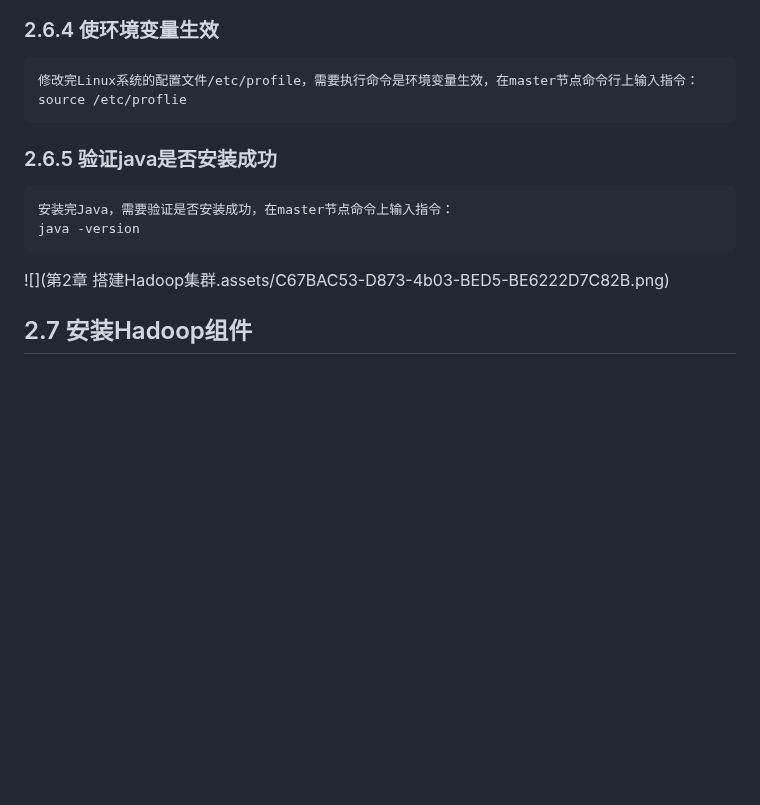
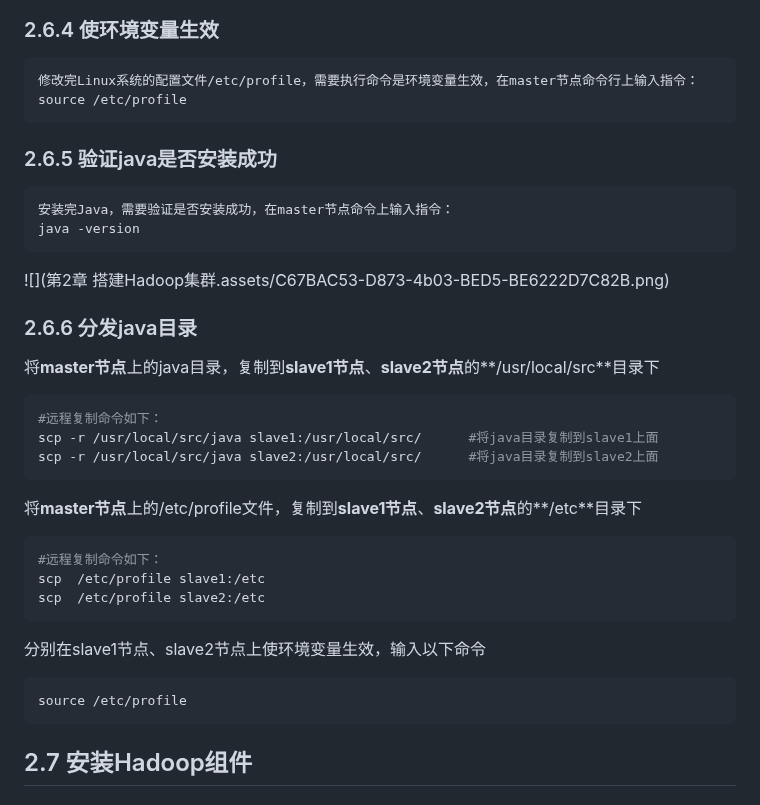
Before and after one commit to lywsmart/BigData, a Markdown page: 大数据基础/第2章 搭建Hadoop集群.md, the part around the change. GitHub-like rendering; blank space fills up the shorter version.

````diff
--- a/大数据基础/第2章 搭建Hadoop集群.md
+++ b/大数据基础/第2章 搭建Hadoop集群.md
@@ -226,7 +226,7 @@ export PATH=$PATH:$JAVA_HOME/bin
 
 ```shell
 修改完Linux系统的配置文件/etc/profile，需要执行命令是环境变量生效，在master节点命令行上输入指令：
-source /etc/proflie
+source /etc/profile
 ```
 
 
@@ -240,7 +240,29 @@ java -version
 
 ![](第2章 搭建Hadoop集群.assets/C67BAC53-D873-4b03-BED5-BE6222D7C82B.png)
 
+### 2.6.6 分发java目录
 
+将**master节点**上的java目录，复制到**slave1节点**、**slave2节点**的**/usr/local/src**目录下
+
+```shell
+#远程复制命令如下：
+scp -r /usr/local/src/java slave1:/usr/local/src/      #将java目录复制到slave1上面
+scp -r /usr/local/src/java slave2:/usr/local/src/      #将java目录复制到slave2上面
+```
+
+将**master节点**上的/etc/profile文件，复制到**slave1节点**、**slave2节点**的**/etc**目录下
+
+```shell
+#远程复制命令如下：
+scp  /etc/profile slave1:/etc
+scp  /etc/profile slave2:/etc
+```
+
+分别在slave1节点、slave2节点上使环境变量生效，输入以下命令
+
+```shell
+source /etc/profile
+```
 
 ## 2.7 安装Hadoop组件
 
````
